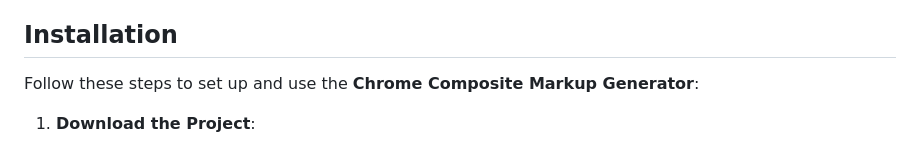
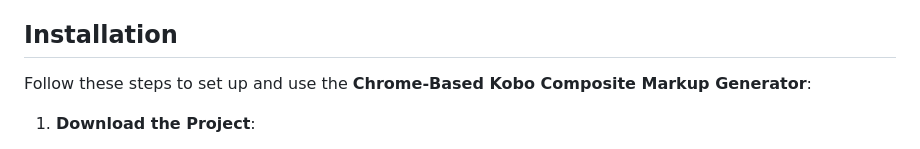
Before and after one commit to leldr/Unofficial-Chrome-Based-Kobo-Composite-Markup-Generator, a Markdown page: README.md, the part around the change. Drawn GitHub-style.

```diff
--- a/README.md
+++ b/README.md
@@ -36,7 +36,7 @@ The tool has been thoroughly tested in December 2024 on both **Linux** and **Win
 
 ## Installation
 
-Follow these steps to set up and use the **Chrome Composite Markup Generator**:
+Follow these steps to set up and use the **Chrome-Based Kobo Composite Markup Generator**:
 
 1. **Download the Project**:
 
```
